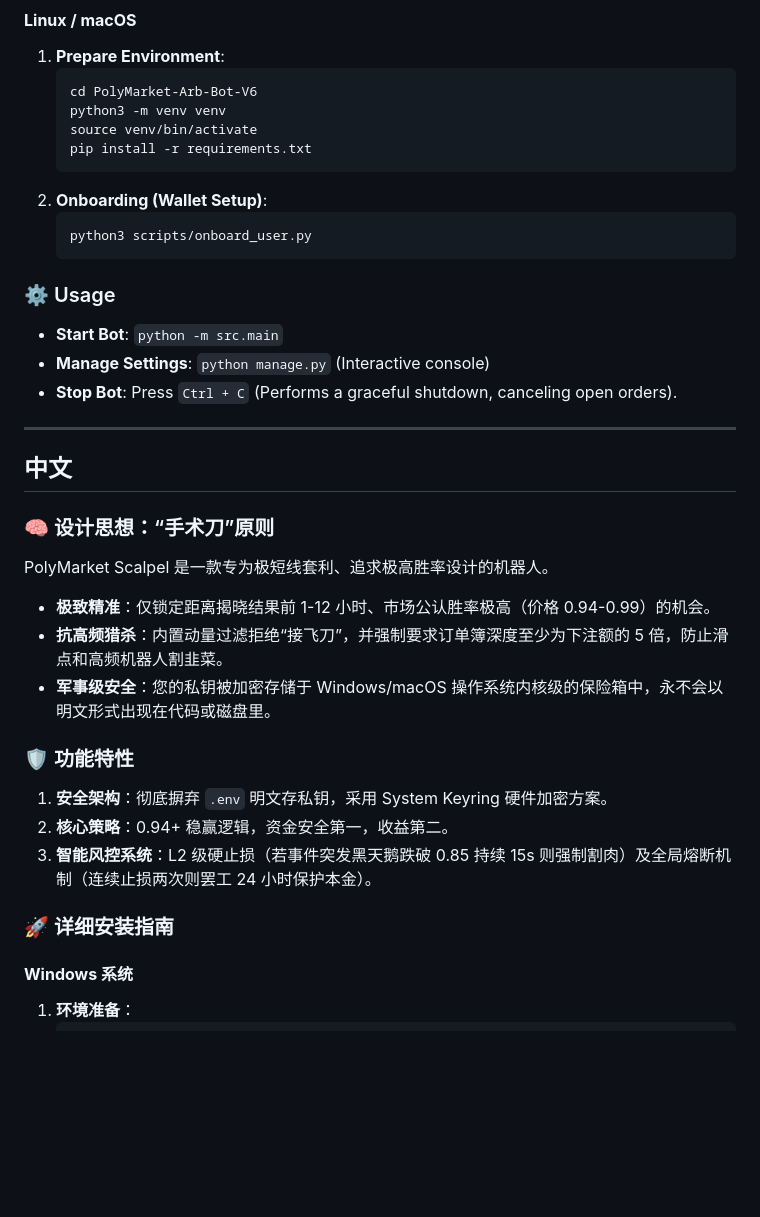
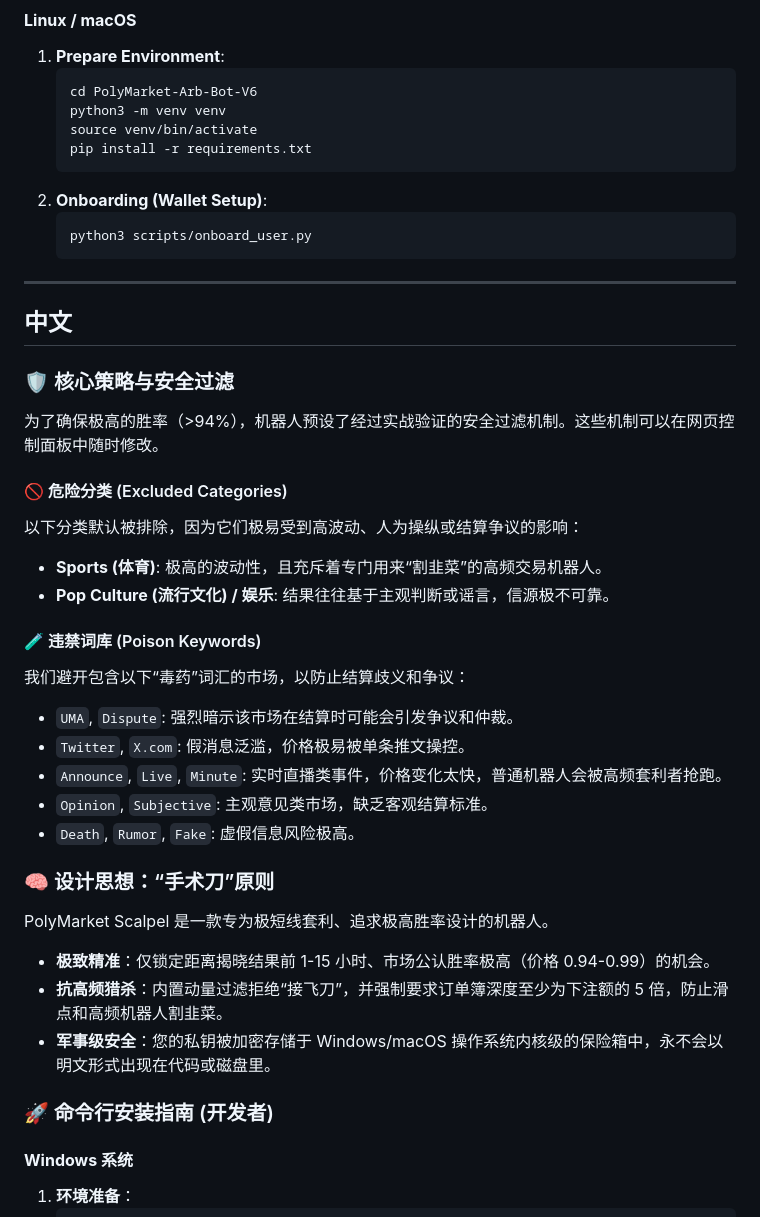
Before and after one commit to roywongx/poly, a Markdown page: README.md, the part around one of its changes. Drawn GitHub-style; blank space fills up the shorter version.

````diff
--- a/README.md
+++ b/README.md
@@ -131,29 +79,35 @@ PolyMarket Scalpel is a high-frequency-ready (HFT) short-term arbitrage bot.
    python3 scripts/onboard_user.py
    ```
 
-### ⚙️ Usage
-- **Start Bot**: `python -m src.main`
-- **Manage Settings**: `python manage.py` (Interactive console)
-- **Stop Bot**: Press `Ctrl + C` (Performs a graceful shutdown, canceling open orders).
-
 ---
 
 <a name="中文"></a>
 
 ## 中文
 
+### 🛡️ 核心策略与安全过滤
+为了确保极高的胜率（>94%），机器人预设了经过实战验证的安全过滤机制。这些机制可以在网页控制面板中随时修改。
+
+#### 🚫 危险分类 (Excluded Categories)
+以下分类默认被排除，因为它们极易受到高波动、人为操纵或结算争议的影响：
+- **Sports (体育)**: 极高的波动性，且充斥着专门用来“割韭菜”的高频交易机器人。
+- **Pop Culture (流行文化) / 娱乐**: 结果往往基于主观判断或谣言，信源极不可靠。
+
+#### 🧪 违禁词库 (Poison Keywords)
+我们避开包含以下“毒药”词汇的市场，以防止结算歧义和争议：
+- `UMA`, `Dispute`: 强烈暗示该市场在结算时可能会引发争议和仲裁。
+- `Twitter`, `X.com`: 假消息泛滥，价格极易被单条推文操控。
+- `Announce`, `Live`, `Minute`: 实时直播类事件，价格变化太快，普通机器人会被高频套利者抢跑。
+- `Opinion`, `Subjective`: 主观意见类市场，缺乏客观结算标准。
+- `Death`, `Rumor`, `Fake`: 虚假信息风险极高。
+
 ### 🧠 设计思想：“手术刀”原则
 PolyMarket Scalpel 是一款专为极短线套利、追求极高胜率设计的机器人。
-- **极致精准**：仅锁定距离揭晓结果前 1-12 小时、市场公认胜率极高（价格 0.94-0.99）的机会。
+- **极致精准**：仅锁定距离揭晓结果前 1-15 小时、市场公认胜率极高（价格 0.94-0.99）的机会。
 - **抗高频猎杀**：内置动量过滤拒绝“接飞刀”，并强制要求订单簿深度至少为下注额的 5 倍，防止滑点和高频机器人割韭菜。
 - **军事级安全**：您的私钥被加密存储于 Windows/macOS 操作系统内核级的保险箱中，永不会以明文形式出现在代码或磁盘里。
 
-### 🛡️ 功能特性
-1.  **安全架构**：彻底摒弃 `.env` 明文存私钥，采用 System Keyring 硬件加密方案。
-2.  **核心策略**：0.94+ 稳赢逻辑，资金安全第一，收益第二。
-3.  **智能风控系统**：L2 级硬止损（若事件突发黑天鹅跌破 0.85 持续 15s 则强制割肉）及全局熔断机制（连续止损两次则罢工 24 小时保护本金）。
-
-### 🚀 详细安装指南
+### 🚀 命令行安装指南 (开发者)
 
 #### **Windows 系统**
 1. **环境准备**：
````
Also changed, not shown: other parts of README.md (+49 -89 lines).
